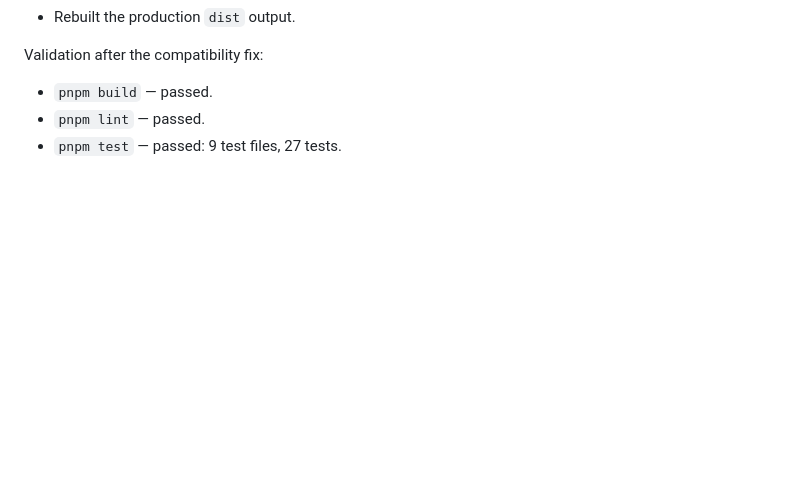
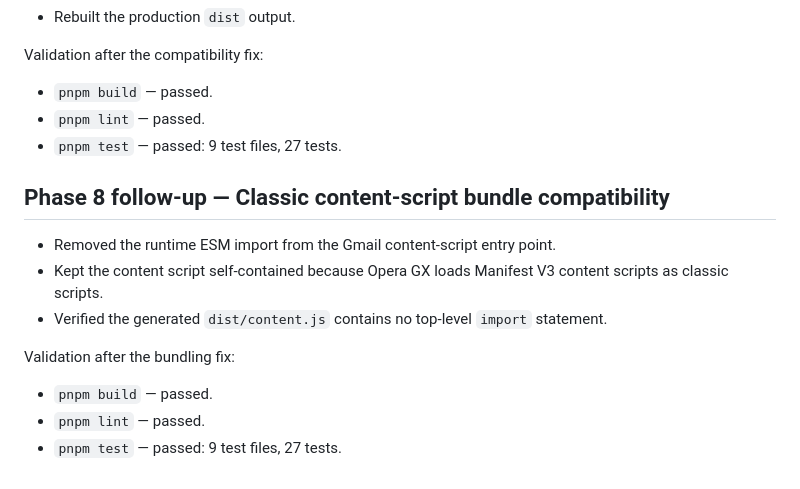
Before and after one commit to gazsopatrik/PHISHCHECK_PROJECT, a Markdown page: docs/DEVELOPMENT_LOG.md, the part around the change. Drawn GitHub-style; blank space fills up the shorter version.

Commit message:
Document classic content-script bundle fix

```diff
--- a/docs/DEVELOPMENT_LOG.md
+++ b/docs/DEVELOPMENT_LOG.md
@@ -82,3 +82,15 @@ Validation after the compatibility fix:
 - `pnpm build` — passed.
 - `pnpm lint` — passed.
 - `pnpm test` — passed: 9 test files, 27 tests.
+
+## Phase 8 follow-up — Classic content-script bundle compatibility
+
+- Removed the runtime ESM import from the Gmail content-script entry point.
+- Kept the content script self-contained because Opera GX loads Manifest V3 content scripts as classic scripts.
+- Verified the generated `dist/content.js` contains no top-level `import` statement.
+
+Validation after the bundling fix:
+
+- `pnpm build` — passed.
+- `pnpm lint` — passed.
+- `pnpm test` — passed: 9 test files, 27 tests.
```
